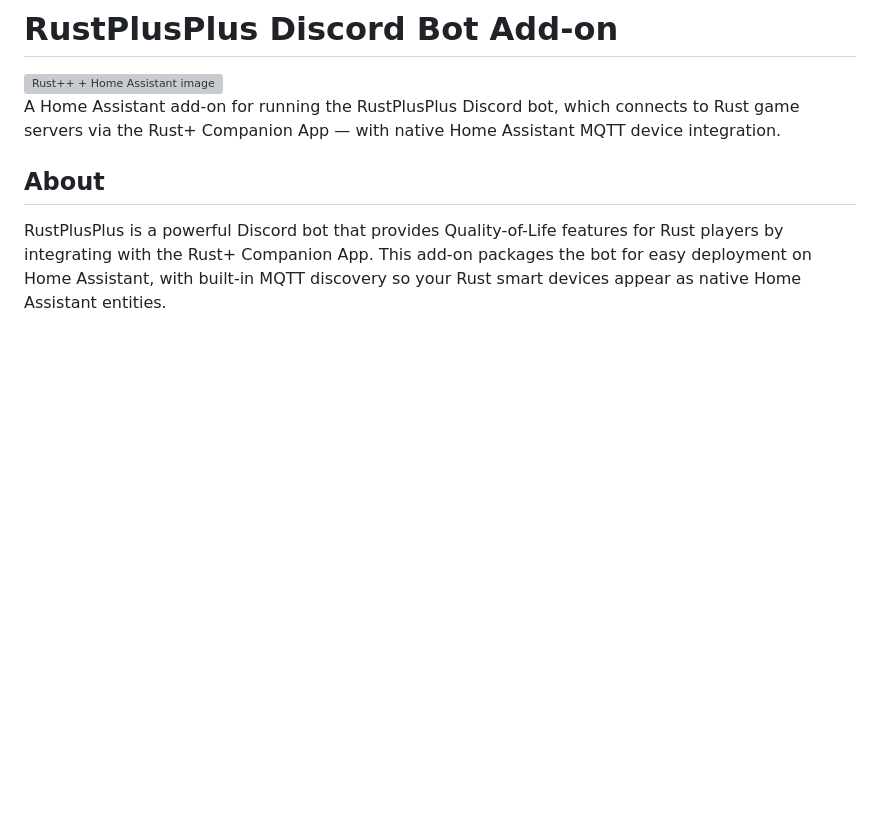
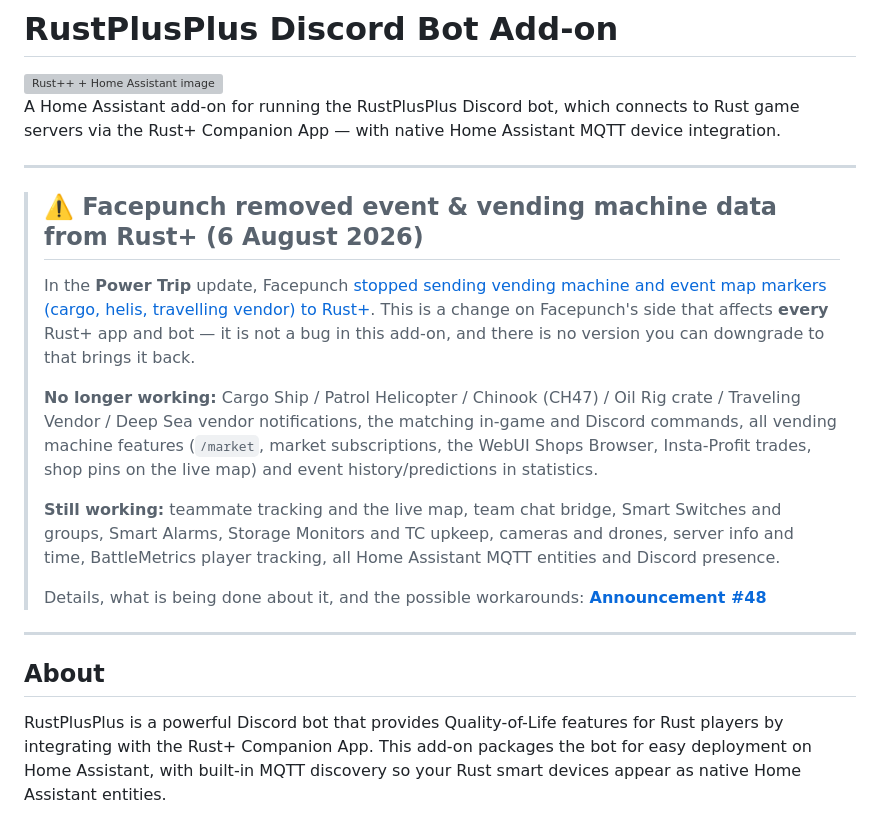
Before and after one commit to KarlisKocins/homeassistant-addon-rustplusplus, a Markdown page: README.md, the part around the change. GitHub-like rendering; blank space fills up the shorter version; grey boxes are pictures that could not be loaded.

Commit message:
docs: add notice about Facepunch removing Rust+ event and vending data (#49)
Facepunch stopped sending vending machine and event map markers (cargo,
helis, travelling vendor) to Rust+ in the Power Trip update on 6 Aug 2026.
Document what broke, what still works, and link the announcement issue so
users stop filing bug reports for a server-side change.

```diff
--- a/README.md
+++ b/README.md
@@ -3,6 +3,29 @@
 <img width="640" height="426" alt="Rust++ + Home Assistant image" src="https://github.com/user-attachments/assets/4d53bf8a-ef7c-42b0-803f-43db6f301b38" />
 
 A Home Assistant add-on for running the RustPlusPlus Discord bot, which connects to Rust game servers via the Rust+ Companion App — with native Home Assistant MQTT device integration.
+
+---
+
+> ## ⚠️ Facepunch removed event & vending machine data from Rust+ (6 August 2026)
+>
+> In the **Power Trip** update, Facepunch
+> [stopped sending vending machine and event map markers (cargo, helis, travelling vendor) to Rust+](https://rust.facepunch.com/news/power-trip).
+> This is a change on Facepunch's side that affects **every** Rust+ app and bot — it is not a bug in this
+> add-on, and there is no version you can downgrade to that brings it back.
+>
+> **No longer working:** Cargo Ship / Patrol Helicopter / Chinook (CH47) / Oil Rig crate / Traveling
+> Vendor / Deep Sea vendor notifications, the matching in-game and Discord commands, all vending
+> machine features (`/market`, market subscriptions, the WebUI Shops Browser, Insta-Profit trades,
+> shop pins on the live map) and event history/predictions in statistics.
+>
+> **Still working:** teammate tracking and the live map, team chat bridge, Smart Switches and groups,
+> Smart Alarms, Storage Monitors and TC upkeep, cameras and drones, server info and time,
+> BattleMetrics player tracking, all Home Assistant MQTT entities and Discord presence.
+>
+> Details, what is being done about it, and the possible workarounds:
+> **[Announcement #48](https://github.com/KarlisKocins/homeassistant-addon-rustplusplus/issues/48)**
+
+---
 
 ## About
 
```
